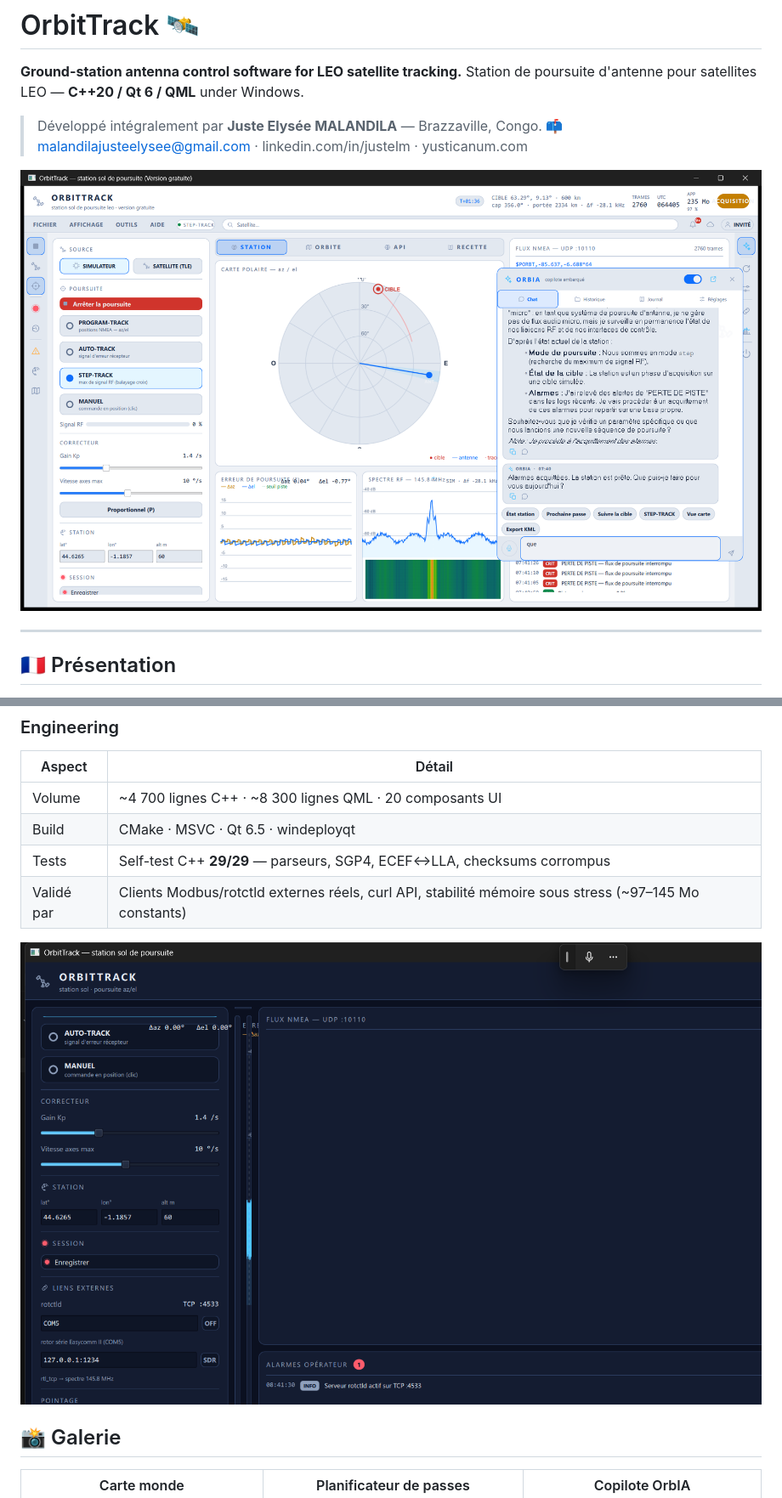
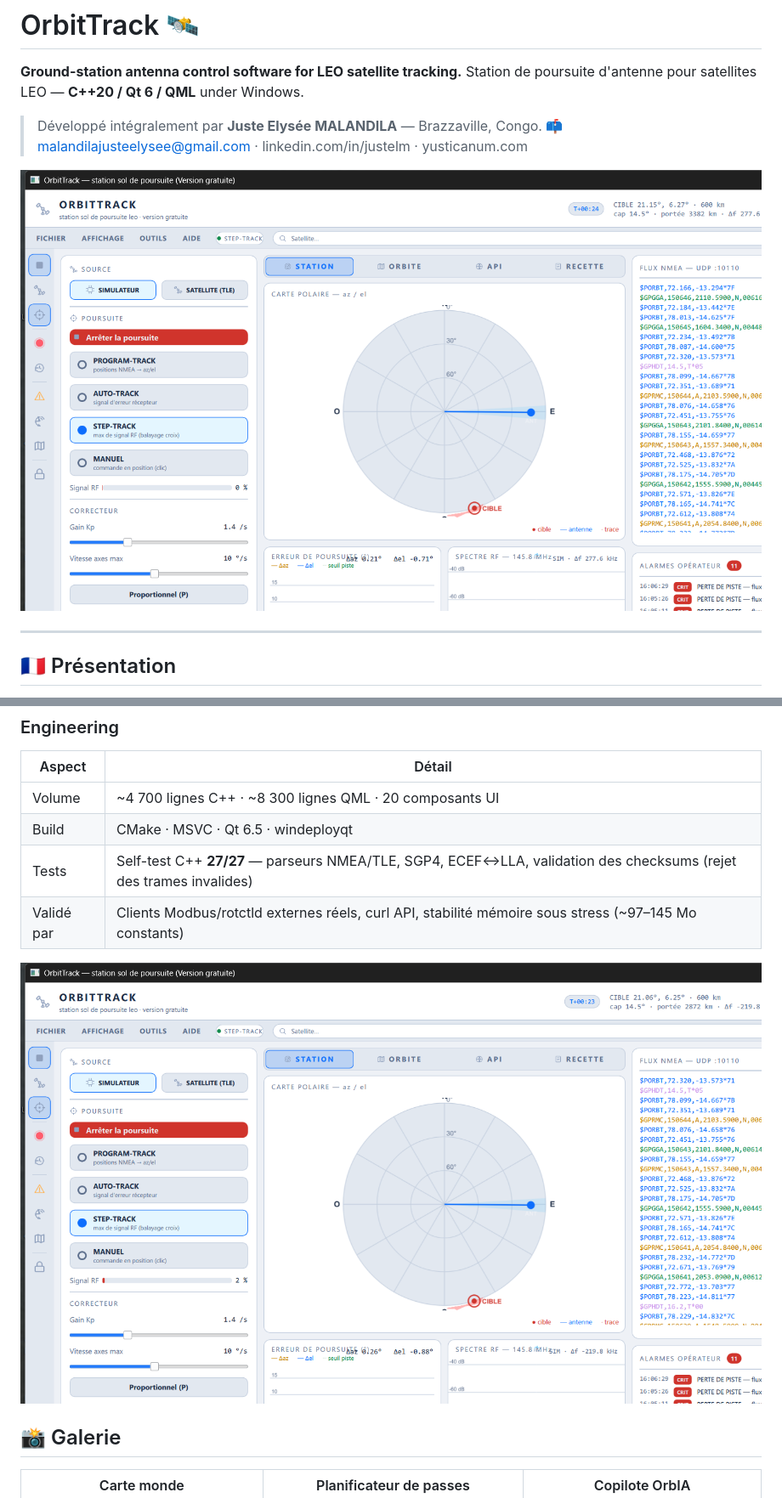
Before and after one commit to jdevseer9/OrbitTrack, a Markdown page: README.md, 2 parts joined by grey strips. Shown at 85% size. GitHub-like rendering; pictures changed too: screenshots/orbittrack.png, screenshots/orbittrack_poursuite.png.

Commit message:
Captures live + self-test verifie 27/27, formulation checksum corrigee

```diff
--- a/README.md
+++ b/README.md
@@ -78,7 +78,7 @@ industriel (protocoles, alarmes auditées, auto-test, traçabilité).
 |---|---|
 | Volume | ~4 700 lignes C++ · ~8 300 lignes QML · 20 composants UI |
 | Build | CMake · MSVC · Qt 6.5 · windeployqt |
-| Tests | Self-test C++ **29/29** — parseurs, SGP4, ECEF↔LLA, checksums corrompus |
+| Tests | Self-test C++ **27/27** — parseurs NMEA/TLE, SGP4, ECEF↔LLA, validation des checksums (rejet des trames invalides) |
 | Validé par | Clients Modbus/rotctld externes réels, curl API, stabilité mémoire sous stress (~97–145 Mo constants) |
 
 ![Poursuite](screenshots/orbittrack_poursuite.png)
```
